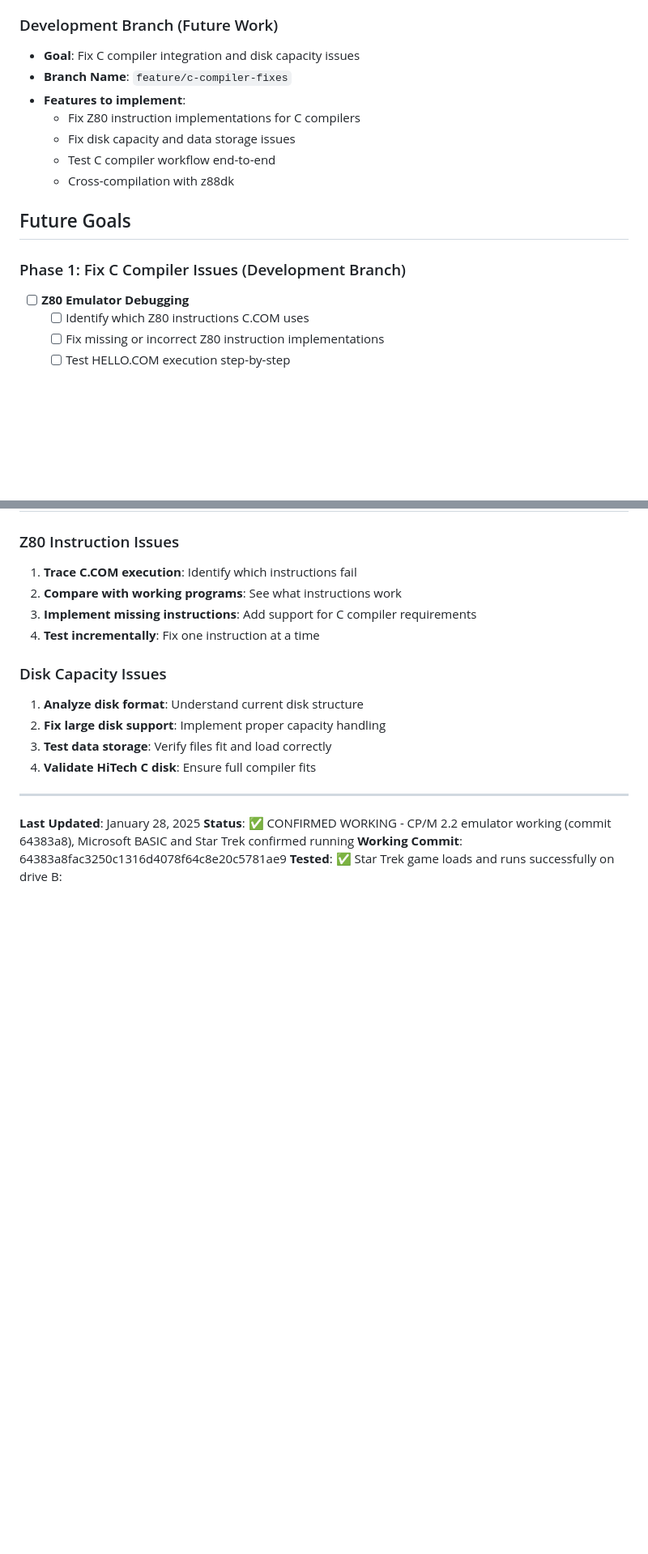
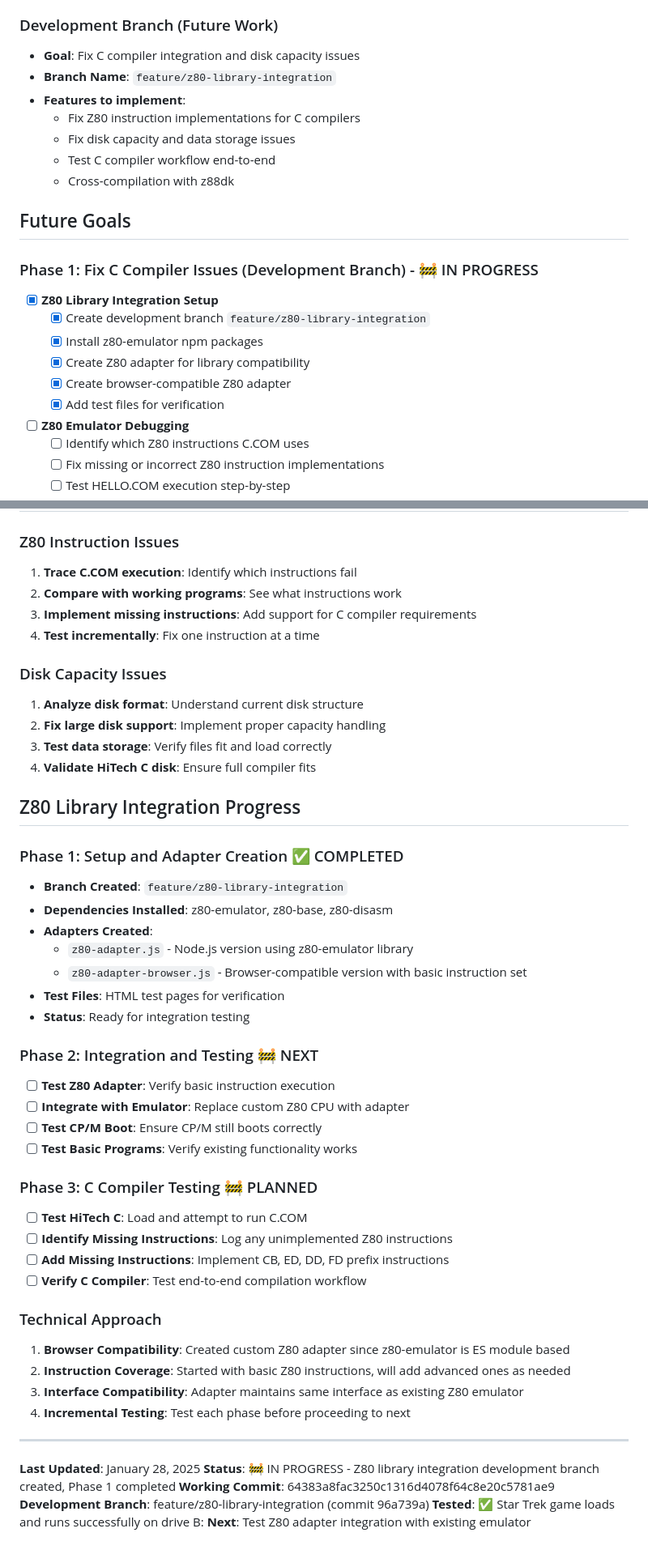
Before and after one commit to omiq/z80emu, a Markdown page: planning_and_specification.md, 2 parts joined by grey strips. Shown: that part at 81% size. Drawn GitHub-style; blank space fills up the shorter version.

Commit message:
Update planning document with Z80 library integration progress - Document Phase 1 completion - Add detailed technical approach - Update status and next steps

```diff
--- a/planning_and_specification.md
+++ b/planning_and_specification.md
@@ -47,7 +47,7 @@ In the directory /Users/chrisg/github/cpm-emulator there is a working javascript
 
 ### Development Branch (Future Work)
 - **Goal**: Fix C compiler integration and disk capacity issues
-- **Branch Name**: `feature/c-compiler-fixes`
+- **Branch Name**: `feature/z80-library-integration`
 - **Features to implement**:
   - Fix Z80 instruction implementations for C compilers
   - Fix disk capacity and data storage issues
@@ -56,7 +56,13 @@ In the directory /Users/chrisg/github/cpm-emulator there is a working javascript
 
 ## Future Goals
 
-### Phase 1: Fix C Compiler Issues (Development Branch)
+### Phase 1: Fix C Compiler Issues (Development Branch) - 🚧 IN PROGRESS
+- [x] **Z80 Library Integration Setup**
+  - [x] Create development branch `feature/z80-library-integration`
+  - [x] Install z80-emulator npm packages
+  - [x] Create Z80 adapter for library compatibility
+  - [x] Create browser-compatible Z80 adapter
+  - [x] Add test files for verification
 - [ ] **Z80 Emulator Debugging**
   - [ ] Identify which Z80 instructions C.COM uses
   - [ ] Fix missing or incorrect Z80 instruction implementations
@@ -177,9 +183,40 @@ In the directory /Users/chrisg/github/cpm-emulator there is a working javascript
 3. **Test data storage**: Verify files fit and load correctly
 4. **Validate HiTech C disk**: Ensure full compiler fits
 
+## Z80 Library Integration Progress
+
+### Phase 1: Setup and Adapter Creation ✅ COMPLETED
+- **Branch Created**: `feature/z80-library-integration`
+- **Dependencies Installed**: z80-emulator, z80-base, z80-disasm
+- **Adapters Created**:
+  - `z80-adapter.js` - Node.js version using z80-emulator library
+  - `z80-adapter-browser.js` - Browser-compatible version with basic instruction set
+- **Test Files**: HTML test pages for verification
+- **Status**: Ready for integration testing
+
+### Phase 2: Integration and Testing 🚧 NEXT
+- [ ] **Test Z80 Adapter**: Verify basic instruction execution
+- [ ] **Integrate with Emulator**: Replace custom Z80 CPU with adapter
+- [ ] **Test CP/M Boot**: Ensure CP/M still boots correctly
+- [ ] **Test Basic Programs**: Verify existing functionality works
+
+### Phase 3: C Compiler Testing 🚧 PLANNED
+- [ ] **Test HiTech C**: Load and attempt to run C.COM
+- [ ] **Identify Missing Instructions**: Log any unimplemented Z80 instructions
+- [ ] **Add Missing Instructions**: Implement CB, ED, DD, FD prefix instructions
+- [ ] **Verify C Compiler**: Test end-to-end compilation workflow
+
+### Technical Approach
+1. **Browser Compatibility**: Created custom Z80 adapter since z80-emulator is ES module based
+2. **Instruction Coverage**: Started with basic Z80 instructions, will add advanced ones as needed
+3. **Interface Compatibility**: Adapter maintains same interface as existing Z80 emulator
+4. **Incremental Testing**: Test each phase before proceeding to next
+
 ---
 
 **Last Updated**: January 28, 2025
-**Status**: ✅ CONFIRMED WORKING - CP/M 2.2 emulator working (commit 64383a8), Microsoft BASIC and Star Trek confirmed running
+**Status**: 🚧 IN PROGRESS - Z80 library integration development branch created, Phase 1 completed
 **Working Commit**: 64383a8fac3250c1316d4078f64c8e20c5781ae9
+**Development Branch**: feature/z80-library-integration (commit 96a739a)
 **Tested**: ✅ Star Trek game loads and runs successfully on drive B:
+**Next**: Test Z80 adapter integration with existing emulator
```
